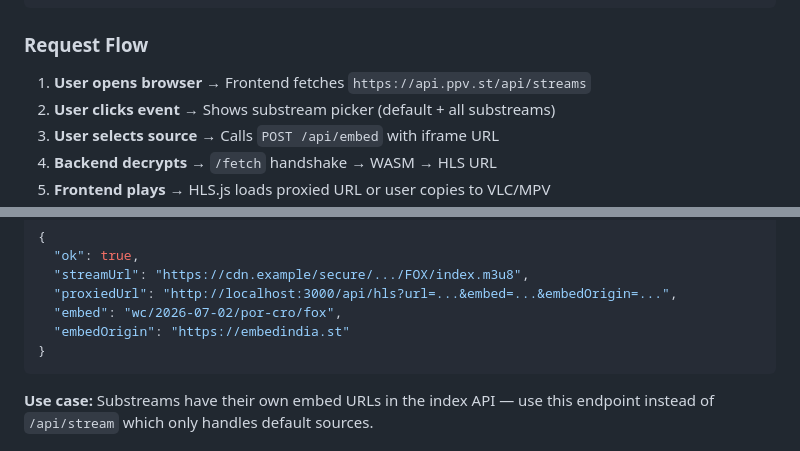
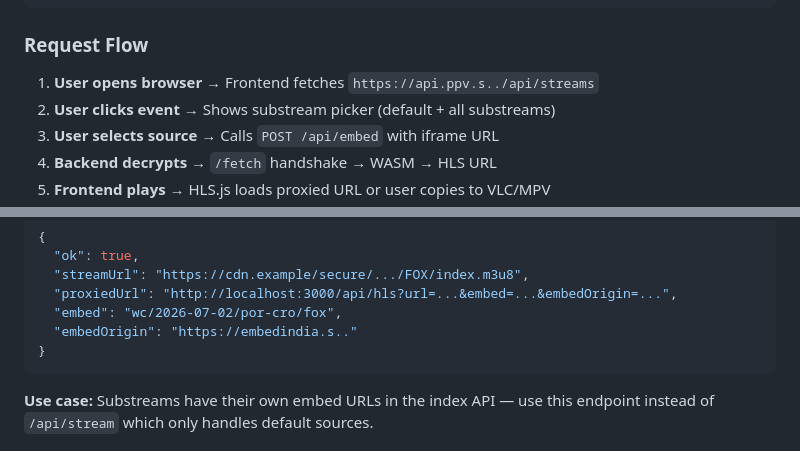
Before and after one commit to Lunatic16/ppv-hls-proxy, a Markdown page: README.md, 2 parts joined by grey strips. GitHub-like rendering.

````diff
--- a/README.md
+++ b/README.md
@@ -67,7 +67,7 @@ Node.js resolver for ppv.st live streams with a browser-based event browser UI.
 
 ### Request Flow
 
-1. **User opens browser** → Frontend fetches `https://api.ppv.st/api/streams`
+1. **User opens browser** → Frontend fetches `https://api.ppv.s../api/streams`
 2. **User clicks event** → Shows substream picker (default + all substreams)
 3. **User selects source** → Calls `POST /api/embed` with iframe URL
 4. **Backend decrypts** → `/fetch` handshake → WASM → HLS URL
@@ -162,7 +162,7 @@ Resolve an embed URL directly (used for substreams).
   "streamUrl": "https://cdn.example/secure/.../FOX/index.m3u8",
   "proxiedUrl": "http://localhost:3000/api/hls?url=...&embed=...&embedOrigin=...",
   "embed": "wc/2026-07-02/por-cro/fox",
-  "embedOrigin": "https://embedindia.st"
+  "embedOrigin": "https://embedindia.s.."
 }
 ```
 
````
Also changed, not shown: other parts of README.md (+12 -12 lines).
